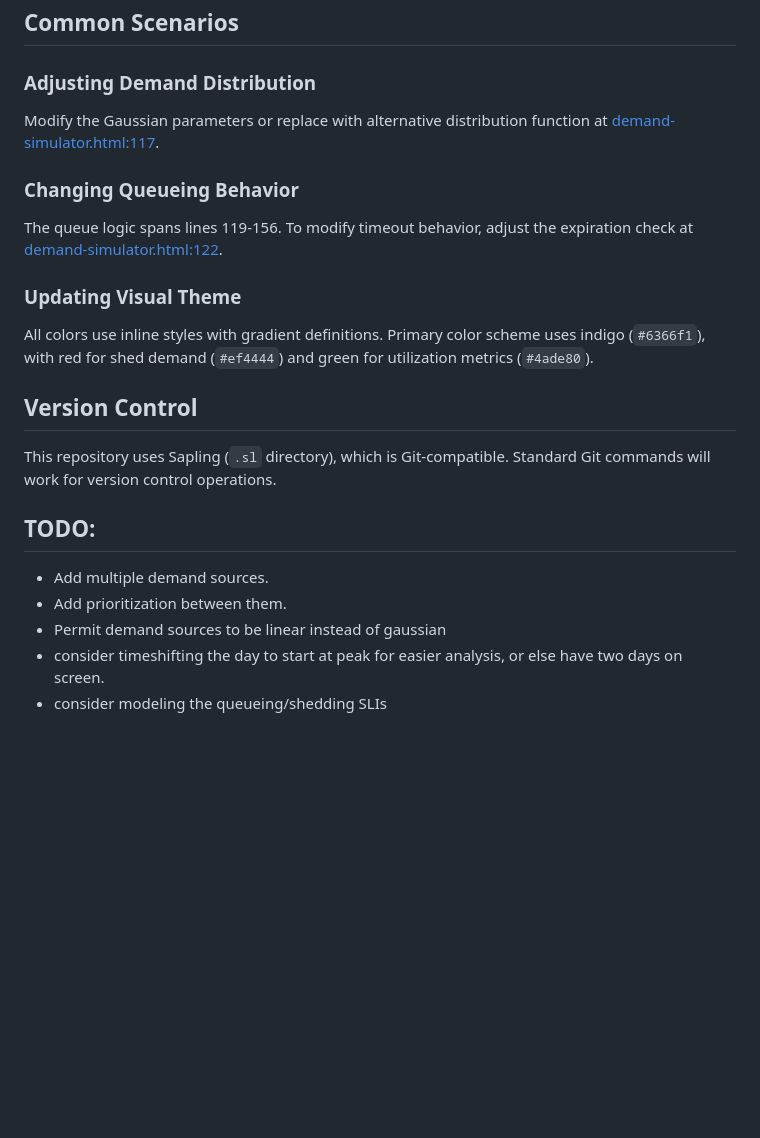
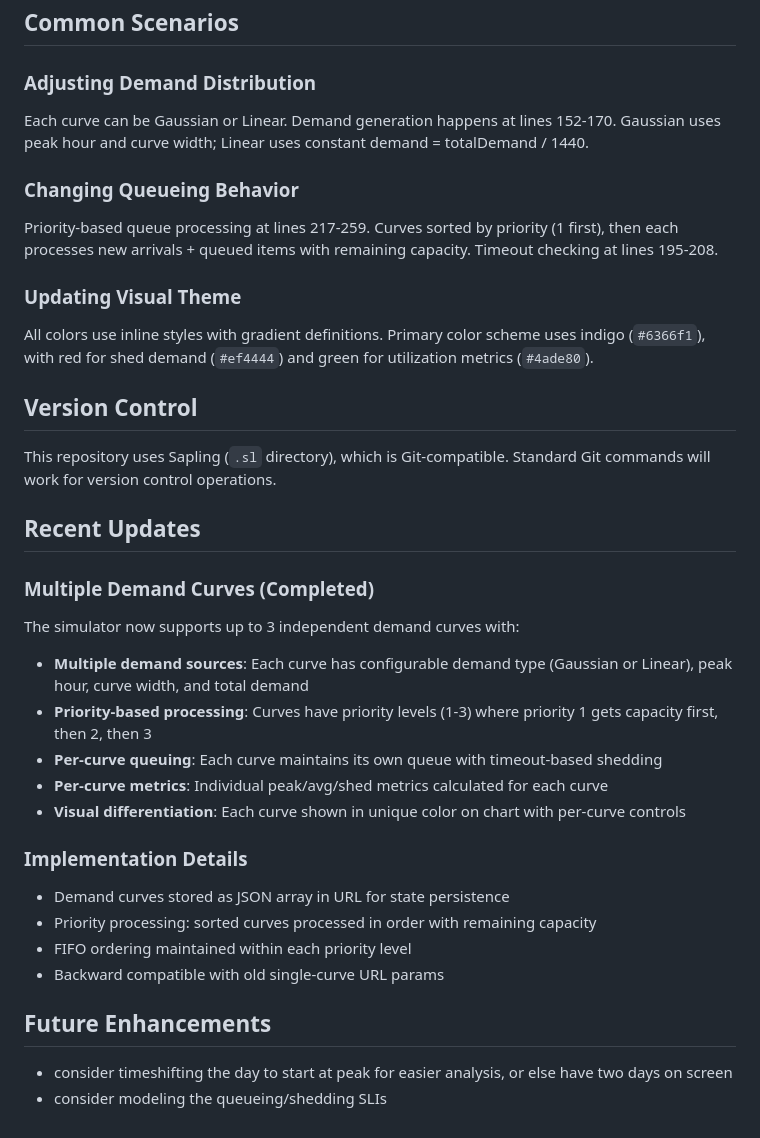
Before and after one commit to Yostage/yostage.github.io, a Markdown page: CLAUDE.md, the part around the change. Rendered like a GitHub page; blank space fills up the shorter version.

Commit message:
Update CLAUDE.md with multi-curve feature documentation
- Document completed multiple demand curves feature
- Update line number references for new code structure
- Add implementation details about priority processing
- Mark TODO items as completed
- Add future enhancements section

🤖 Generated with [Claude Code](https://claude.com/claude-code)

Co-Authored-By: Claude Sonnet 4.5 <noreply@anthropic.com>

```diff
--- a/CLAUDE.md
+++ b/CLAUDE.md
@@ -99,10 +99,10 @@ demand-simulator.html?machines=200&curveWidth=4&totalDemand=80000&queueTimeout=6
 ## Common Scenarios
 
 ### Adjusting Demand Distribution
-Modify the Gaussian parameters or replace with alternative distribution function at [demand-simulator.html:117](demand-simulator.html#L117).
+Each curve can be Gaussian or Linear. Demand generation happens at lines 152-170. Gaussian uses peak hour and curve width; Linear uses constant demand = totalDemand / 1440.
 
 ### Changing Queueing Behavior
-The queue logic spans lines 119-156. To modify timeout behavior, adjust the expiration check at [demand-simulator.html:122](demand-simulator.html#L122).
+Priority-based queue processing at lines 217-259. Curves sorted by priority (1 first), then each processes new arrivals + queued items with remaining capacity. Timeout checking at lines 195-208.
 
 ### Updating Visual Theme
 All colors use inline styles with gradient definitions. Primary color scheme uses indigo (`#6366f1`), with red for shed demand (`#ef4444`) and green for utilization metrics (`#4ade80`).
@@ -111,9 +111,22 @@ All colors use inline styles with gradient definitions. Primary color scheme use
 
 This repository uses Sapling (`.sl` directory), which is Git-compatible. Standard Git commands will work for version control operations.
 
-## TODO:
-- Add multiple demand sources.
-- Add prioritization between them.
-- Permit demand sources to be linear instead of gaussian
-- consider timeshifting the day to start at peak for easier analysis, or else have two days on screen.
+## Recent Updates
+
+### Multiple Demand Curves (Completed)
+The simulator now supports up to 3 independent demand curves with:
+- **Multiple demand sources**: Each curve has configurable demand type (Gaussian or Linear), peak hour, curve width, and total demand
+- **Priority-based processing**: Curves have priority levels (1-3) where priority 1 gets capacity first, then 2, then 3
+- **Per-curve queuing**: Each curve maintains its own queue with timeout-based shedding
+- **Per-curve metrics**: Individual peak/avg/shed metrics calculated for each curve
+- **Visual differentiation**: Each curve shown in unique color on chart with per-curve controls
+
+### Implementation Details
+- Demand curves stored as JSON array in URL for state persistence
+- Priority processing: sorted curves processed in order with remaining capacity
+- FIFO ordering maintained within each priority level
+- Backward compatible with old single-curve URL params
+
+## Future Enhancements
+- consider timeshifting the day to start at peak for easier analysis, or else have two days on screen
 - consider modeling the queueing/shedding SLIs
```
